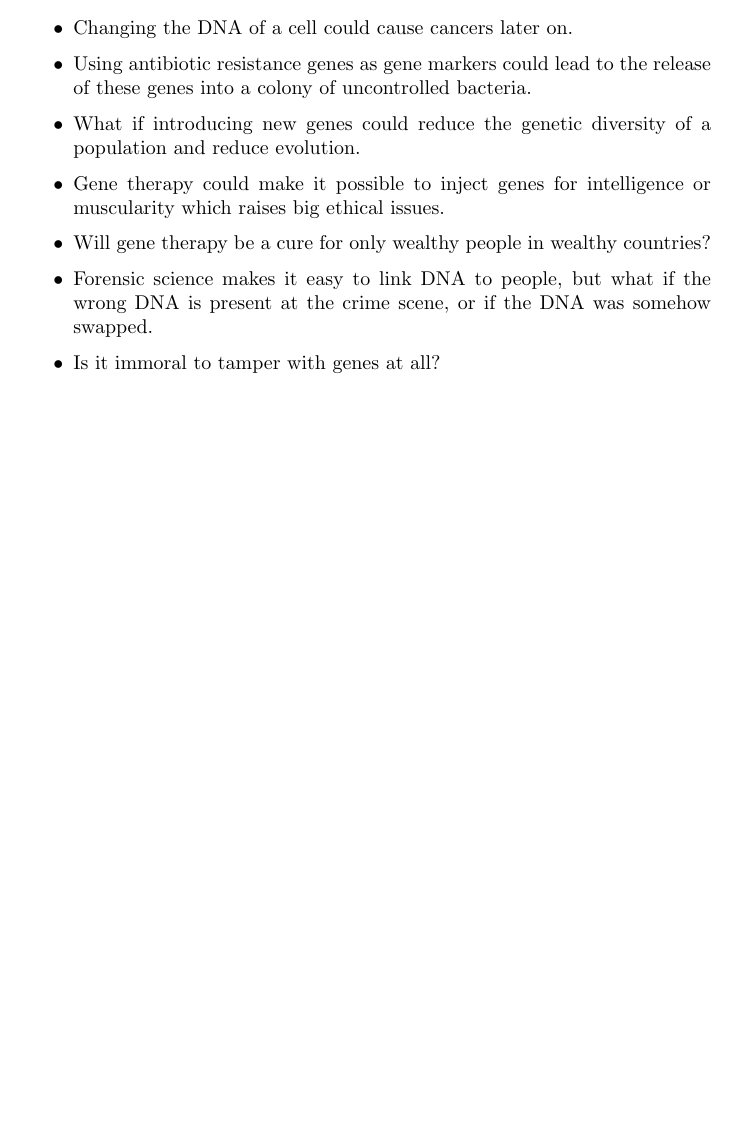
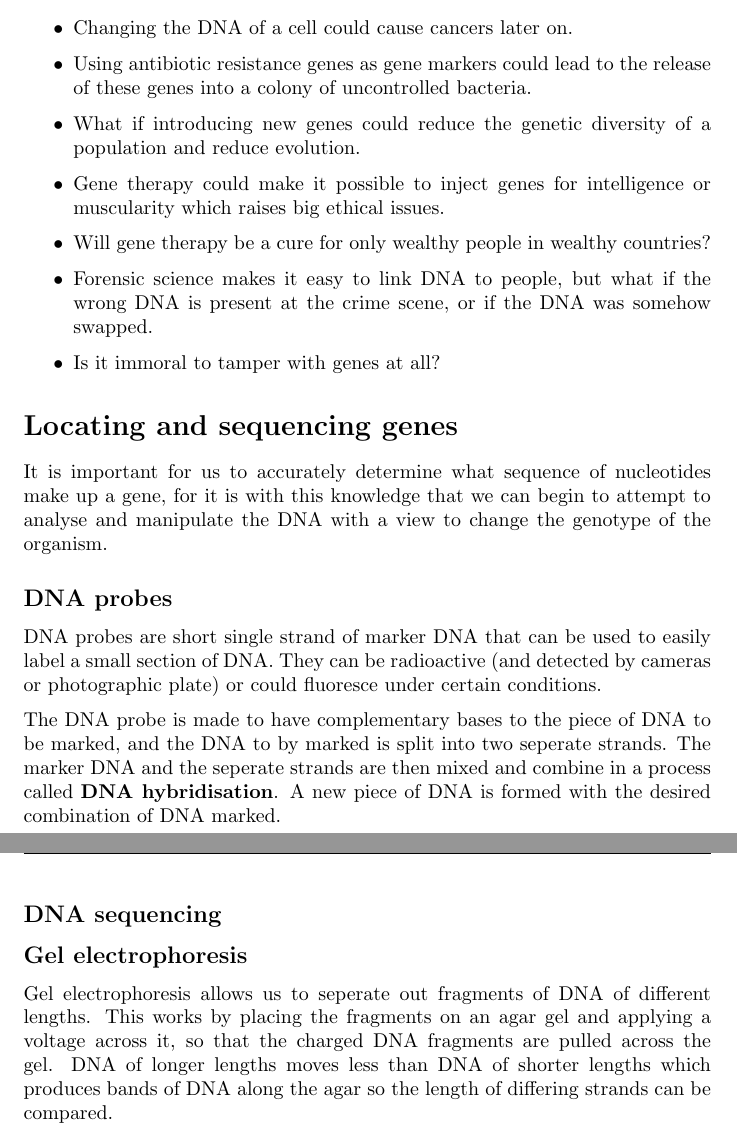
Before and after one commit to Todd-Davies/A-level_Biology_Notes, a LaTeX document (Unit_5_Control_in_cells_and_in_organisms/3.5.8_Gene_cloning_and_transfer/Gene_cloning_and_transfer.tex): part of page 7 of 7 before the commit and two parts of pages 7 and 8 of 8 after it, the two joined at a grey line, cut so that both start at the same text, the shorter picture padded with empty space. Compiled offline with pdfLaTeX.

Commit message:
Added section on DNA probes, sequencing and gel electrophoresis

```diff
--- a/Unit_5_Control_in_cells_and_in_organisms/3.5.8_Gene_cloning_and_transfer/Gene_cloning_and_transfer.tex
+++ b/Unit_5_Control_in_cells_and_in_organisms/3.5.8_Gene_cloning_and_transfer/Gene_cloning_and_transfer.tex
@@ -386,9 +386,37 @@ This is acheived using the following method:
 
 \end{itemize}
 
-%TODO:Add section on advantages and disadvantages of rDNA technology
+%TODO:Add section on locating and sequencing genes
 
-%TODO:Add section on locating and sequencing genes
+\section*{Locating and sequencing genes}
+
+It is important for us to accurately determine what sequence of nucleotides make
+up a gene, for it is with this knowledge that we can begin to attempt to analyse
+and manipulate the DNA with a view to change the genotype of the organism.
+
+\subsection*{DNA probes}
+
+DNA probes are short single strand of marker DNA that can be used to easily
+label a small section of DNA. They can be radioactive (and detected by cameras
+or photographic plate) or could fluoresce under certain conditions.
+
+The DNA probe is made to have complementary bases to the piece of DNA to be
+marked, and the DNA to by marked is split into two seperate strands. The marker
+DNA and the seperate strands are then mixed and combine in a process called {\bf
+DNA hybridisation}. A new piece of DNA is formed with the desired combination of
+DNA marked.
+
+\subsection*{DNA sequencing}
+
+%TODO:Write subsection on DNA sequencing
+
+\subsection*{Gel electrophoresis}
+
+Gel electrophoresis allows us to seperate out fragments of DNA of different
+lengths. This works by placing the fragments on an agar gel and applying a
+voltage across it, so that the charged DNA fragments are pulled across the gel.
+DNA of longer lengths moves less than DNA of shorter lengths which produces
+bands of DNA along the agar so the length of differing strands can be compared.
 
 %TODO:Mini section on gene screening
 
```
